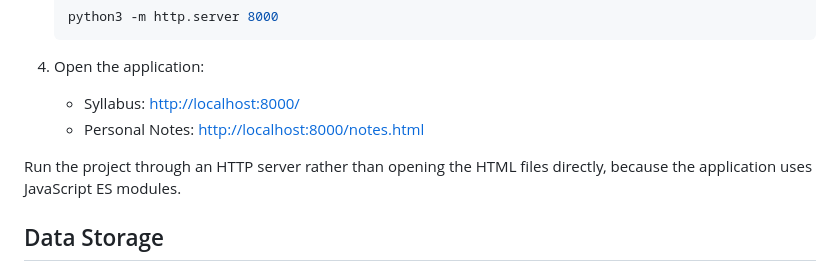
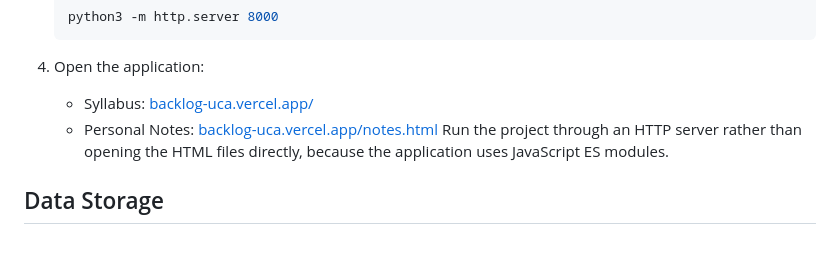
Before and after one commit to bhuvitw/backlog-uca, a Markdown page: README.md, the part around the change. Rendered like a GitHub page; blank space fills up the shorter version.

```diff
--- a/README.md
+++ b/README.md
@@ -134,9 +134,8 @@ This modular structure makes the code easier to understand, debug, and extend th
 
 4. Open the application:
 
-   - Syllabus: [http://localhost:8000/](http://localhost:8000/)
-   - Personal Notes: [http://localhost:8000/notes.html](http://localhost:8000/notes.html)
-
+   - Syllabus: [backlog-uca.vercel.app/](https://backlog-uca.vercel.app/)
+   - Personal Notes: [backlog-uca.vercel.app/notes.html](https://backlog-uca.vercel.app/notes.html)
 Run the project through an HTTP server rather than opening the HTML files directly, because the application uses JavaScript ES modules.
 
 ## Data Storage
```
